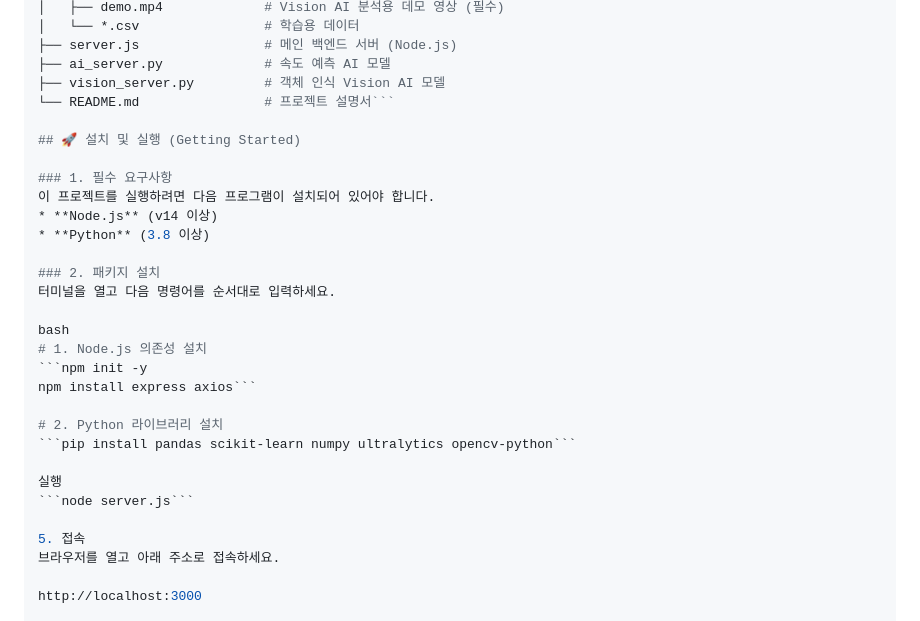
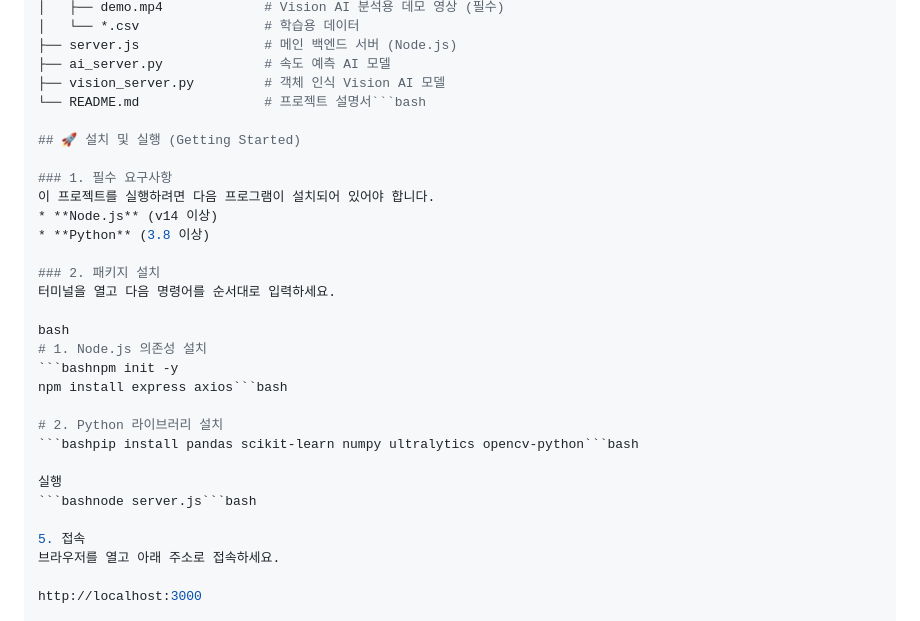
Before and after one commit to antaehyun02/keep-going, a Markdown page: README.md, the part around the change. GitHub-like rendering.

````diff
--- a/README.md
+++ b/README.md
@@ -50,7 +50,7 @@ Traffic-AI-Control/
 ├── server.js                # 메인 백엔드 서버 (Node.js)
 ├── ai_server.py             # 속도 예측 AI 모델
 ├── vision_server.py         # 객체 인식 Vision AI 모델
-└── README.md                # 프로젝트 설명서```
+└── README.md                # 프로젝트 설명서```bash
 
 ## 🚀 설치 및 실행 (Getting Started)
 
@@ -64,14 +64,14 @@ Traffic-AI-Control/
 
 bash
 # 1. Node.js 의존성 설치
-```npm init -y
-npm install express axios```
+```bashnpm init -y
+npm install express axios```bash
 
 # 2. Python 라이브러리 설치
-```pip install pandas scikit-learn numpy ultralytics opencv-python```
+```bashpip install pandas scikit-learn numpy ultralytics opencv-python```bash
 
 실행
-```node server.js```
+```bashnode server.js```bash
 
 5. 접속
 브라우저를 열고 아래 주소로 접속하세요.
````
